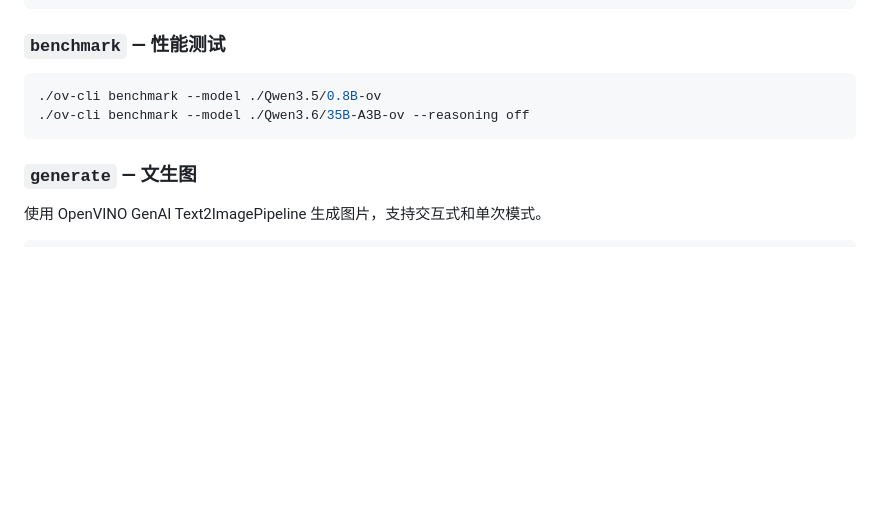
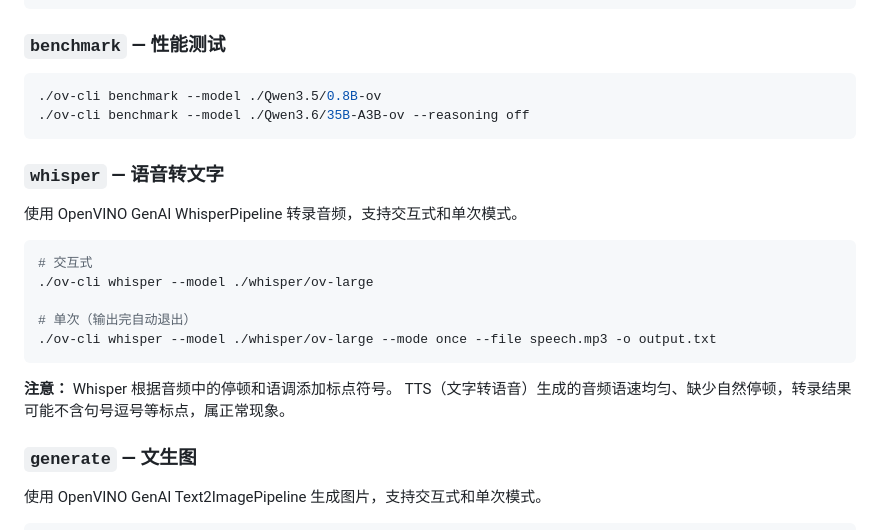
Before and after one commit to PlanteAmigor/ov-cli, a Markdown page: README.md, the part around the change. Drawn GitHub-style; blank space fills up the shorter version.

Commit message:
docs: add whisper command and TTS transcription note to README

````diff
--- a/README.md
+++ b/README.md
@@ -225,6 +225,21 @@ EOF
 ./ov-cli benchmark --model ./Qwen3.6/35B-A3B-ov --reasoning off
 ```
 
+### `whisper` — 语音转文字
+
+使用 OpenVINO GenAI WhisperPipeline 转录音频，支持交互式和单次模式。
+
+```bash
+# 交互式
+./ov-cli whisper --model ./whisper/ov-large
+
+# 单次（输出完自动退出）
+./ov-cli whisper --model ./whisper/ov-large --mode once --file speech.mp3 -o output.txt
+```
+
+**注意：** Whisper 根据音频中的停顿和语调添加标点符号。
+TTS（文字转语音）生成的音频语速均匀、缺少自然停顿，转录结果可能不含句号逗号等标点，属正常现象。
+
 ### `generate` — 文生图
 
 使用 OpenVINO GenAI Text2ImagePipeline 生成图片，支持交互式和单次模式。
````
